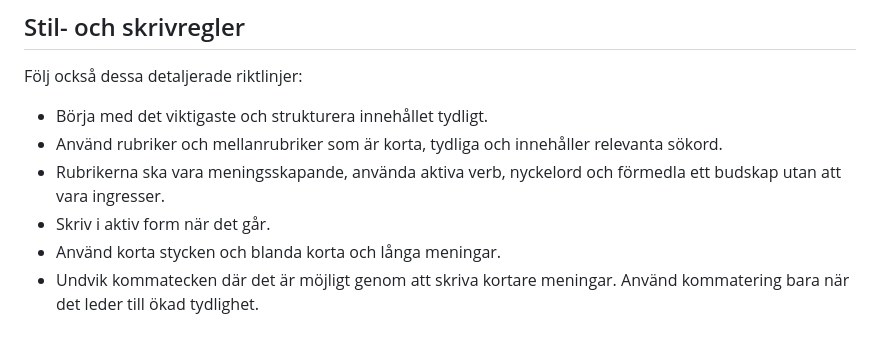
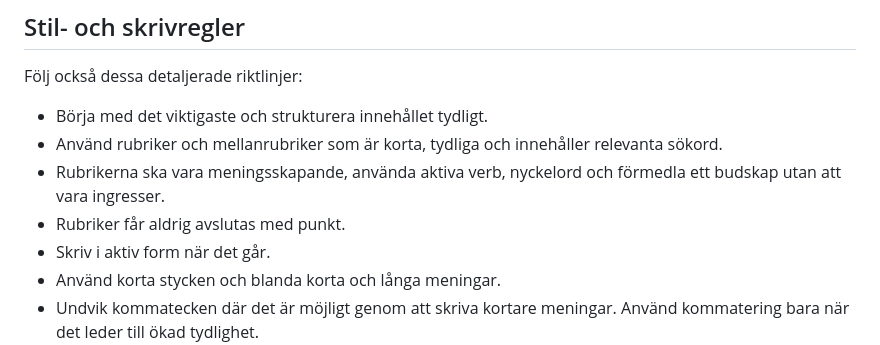
Before and after one commit to slimebob1975/JBGLangImprover, a Markdown page: policy/prompt_policy.md, the part around the change. Rendered like a GitHub page.

```diff
--- a/policy/prompt_policy.md
+++ b/policy/prompt_policy.md
@@ -33,6 +33,7 @@ Följ också dessa detaljerade riktlinjer:
 - Börja med det viktigaste och strukturera innehållet tydligt.
 - Använd rubriker och mellanrubriker som är korta, tydliga och innehåller relevanta sökord.
 - Rubrikerna ska vara meningsskapande, använda aktiva verb, nyckelord och förmedla ett budskap utan att vara ingresser.
+- Rubriker får aldrig avslutas med punkt.
 - Skriv i aktiv form när det går.
 - Använd korta stycken och blanda korta och långa meningar.
 - Undvik kommatecken där det är möjligt genom att skriva kortare meningar. Använd kommatering bara när det leder till ökad tydlighet.
```
